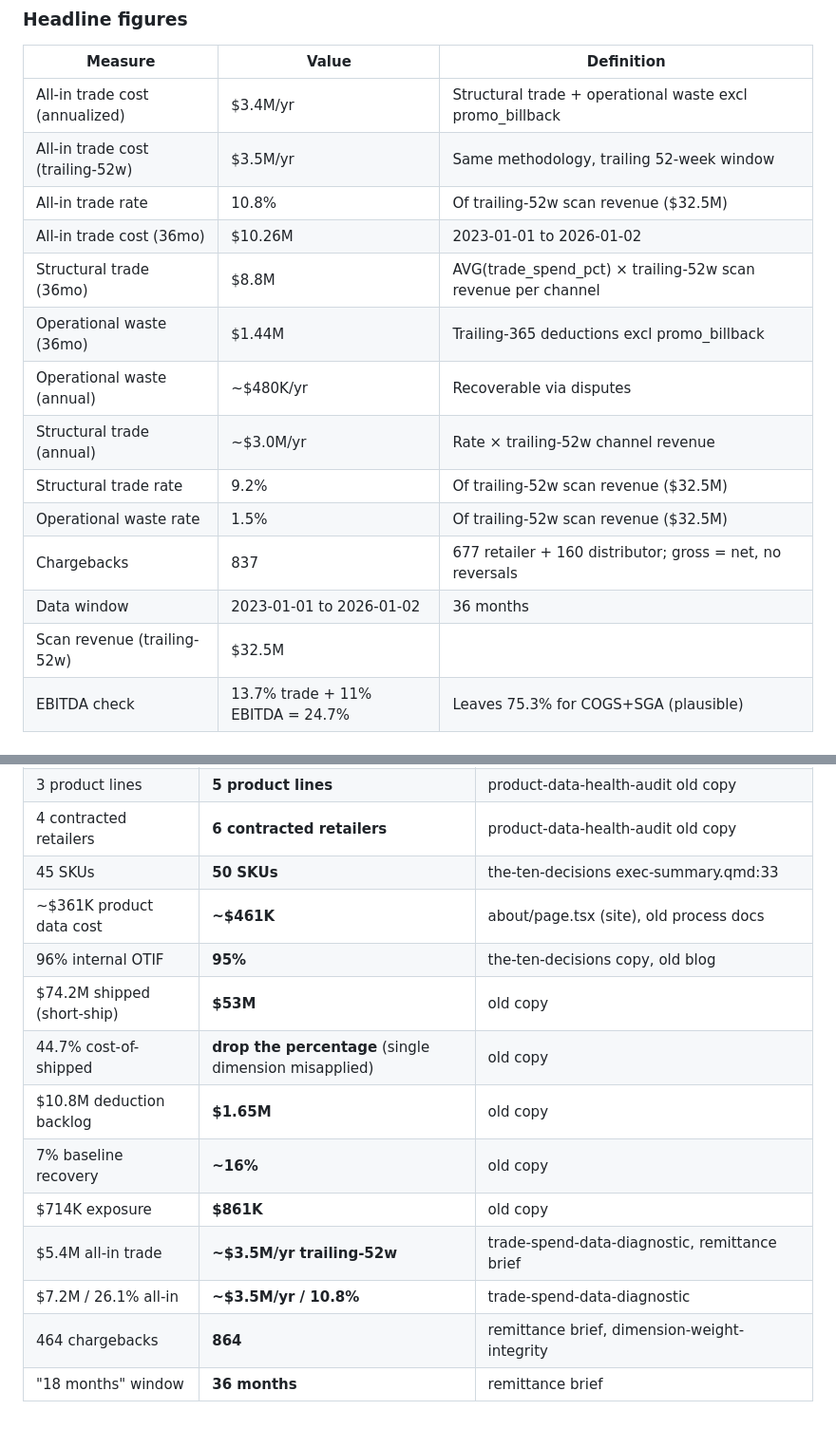
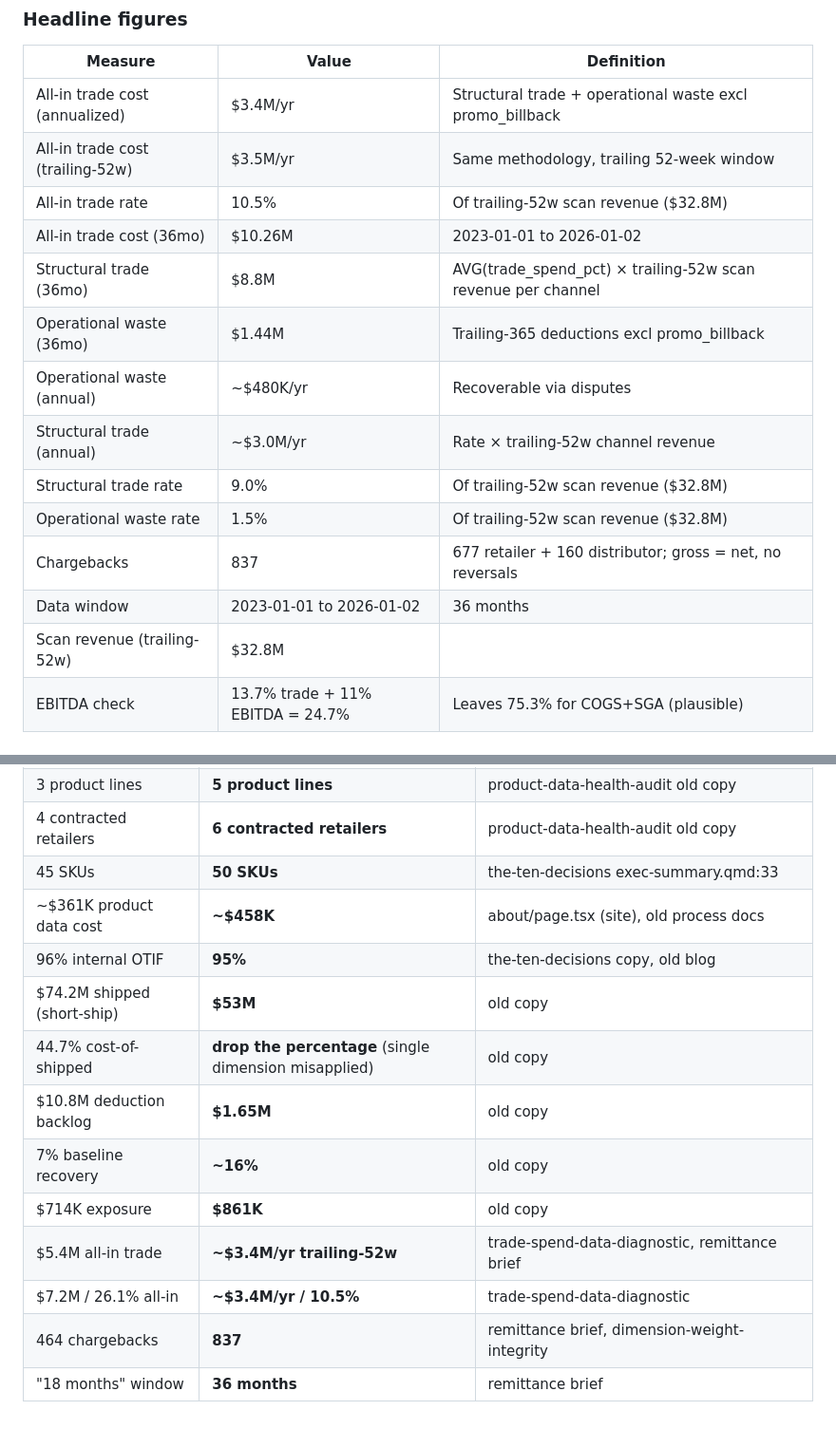
Before and after one commit to MsShawnP/cinderhaven-data-platform, a Markdown page: CINDERHAVEN_CANONICAL.md, 2 parts joined by grey strips. Shown at 95% size. Drawn GitHub-style.

```diff
--- a/CINDERHAVEN_CANONICAL.md
+++ b/CINDERHAVEN_CANONICAL.md
@@ -124,17 +124,17 @@ See each repo for derivation details.
 |---------|-------|------------|
 | All-in trade cost (annualized) | $3.4M/yr | Structural trade + operational waste excl promo_billback |
 | All-in trade cost (trailing-52w) | $3.5M/yr | Same methodology, trailing 52-week window |
-| All-in trade rate | 10.8% | Of trailing-52w scan revenue ($32.5M) |
+| All-in trade rate | 10.5% | Of trailing-52w scan revenue ($32.8M) |
 | All-in trade cost (36mo) | $10.26M | 2023-01-01 to 2026-01-02 |
 | Structural trade (36mo) | $8.8M | AVG(trade_spend_pct) × trailing-52w scan revenue per channel |
 | Operational waste (36mo) | $1.44M | Trailing-365 deductions excl promo_billback |
 | Operational waste (annual) | ~$480K/yr | Recoverable via disputes |
 | Structural trade (annual) | ~$3.0M/yr | Rate × trailing-52w channel revenue |
-| Structural trade rate | 9.2% | Of trailing-52w scan revenue ($32.5M) |
-| Operational waste rate | 1.5% | Of trailing-52w scan revenue ($32.5M) |
+| Structural trade rate | 9.0% | Of trailing-52w scan revenue ($32.8M) |
+| Operational waste rate | 1.5% | Of trailing-52w scan revenue ($32.8M) |
 | Chargebacks | 837 | 677 retailer + 160 distributor; gross = net, no reversals |
 | Data window | 2023-01-01 to 2026-01-02 | 36 months |
-| Scan revenue (trailing-52w) | $32.5M | |
+| Scan revenue (trailing-52w) | $32.8M | |
 | EBITDA check | 13.7% trade + 11% EBITDA = 24.7% | Leaves 75.3% for COGS+SGA (plausible) |
 
 ### Methodology
@@ -290,14 +296,14 @@ freeze guard (`check_canonical.py`) is the gate.
 | 3 product lines | **5 product lines** | product-data-health-audit old copy |
 | 4 contracted retailers | **6 contracted retailers** | product-data-health-audit old copy |
 | 45 SKUs | **50 SKUs** | the-ten-decisions exec-summary.qmd:33 |
-| ~$361K product data cost | **~$461K** | about/page.tsx (site), old process docs |
+| ~$361K product data cost | **~$458K** | about/page.tsx (site), old process docs |
 | 96% internal OTIF | **95%** | the-ten-decisions copy, old blog |
 | $74.2M shipped (short-ship) | **$53M** | old copy |
 | 44.7% cost-of-shipped | **drop the percentage** (single dimension misapplied) | old copy |
 | $10.8M deduction backlog | **$1.65M** | old copy |
 | 7% baseline recovery | **~16%** | old copy |
 | $714K exposure | **$861K** | old copy |
-| $5.4M all-in trade | **~$3.5M/yr trailing-52w** | trade-spend-data-diagnostic, remittance brief |
-| $7.2M / 26.1% all-in | **~$3.5M/yr / 10.8%** | trade-spend-data-diagnostic |
-| 464 chargebacks | **864** | remittance brief, dimension-weight-integrity |
+| $5.4M all-in trade | **~$3.4M/yr trailing-52w** | trade-spend-data-diagnostic, remittance brief |
+| $7.2M / 26.1% all-in | **~$3.4M/yr / 10.5%** | trade-spend-data-diagnostic |
+| 464 chargebacks | **837** | remittance brief, dimension-weight-integrity |
 | "18 months" window | **36 months** | remittance brief |
```
Also changed, not shown: other parts of CINDERHAVEN_CANONICAL.md (+31 -25 lines).
